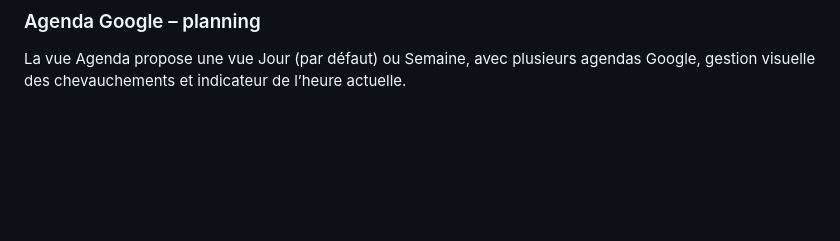
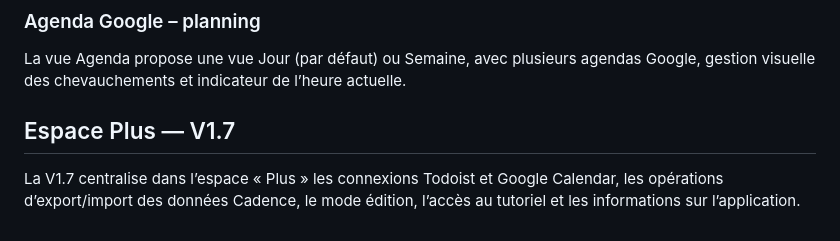
Before and after one commit to May8326/Cadence, a Markdown page: README.md, the part around the change. GitHub-like rendering; blank space fills up the shorter version.

Commit message:
Update README with version 1.7 features
Added details about the new features in version 1.7.

```diff
--- a/README.md
+++ b/README.md
@@ -142,3 +142,7 @@ Le Client ID OAuth est configuré dans `integrations/google-calendar.js`. L'orig
 
 ### Agenda Google – planning
 La vue Agenda propose une vue Jour (par défaut) ou Semaine, avec plusieurs agendas Google, gestion visuelle des chevauchements et indicateur de l’heure actuelle.
+
+
+## Espace Plus — V1.7
+La V1.7 centralise dans l’espace « Plus » les connexions Todoist et Google Calendar, les opérations d’export/import des données Cadence, le mode édition, l’accès au tutoriel et les informations sur l’application.
```
